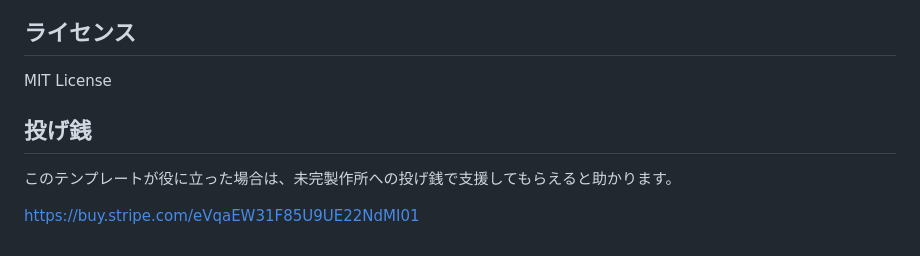
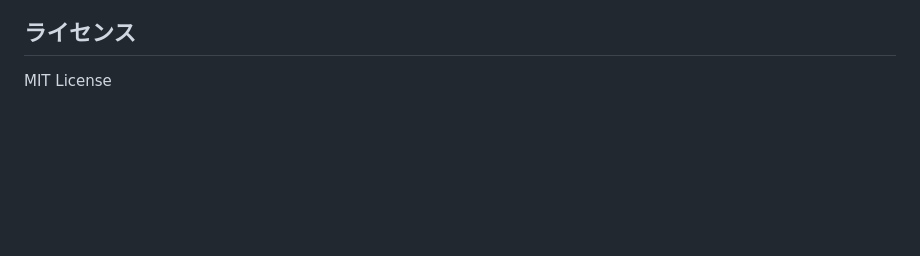
Before and after one commit to humandoll26/digital-ec-sample-engeki, a Markdown page: README.md, the part around the change. Rendered like a GitHub page; blank space fills up the shorter version.

Commit message:
Delete donation information from README
Removed donation section from the README.

```diff
--- a/README.md
+++ b/README.md
@@ -209,9 +209,3 @@ GitHub Pages のような静的ホスティングでも、次までは実現で
 ## ライセンス
 
 MIT License
-
-## 投げ銭
-
-このテンプレートが役に立った場合は、未完製作所への投げ銭で支援してもらえると助かります。
-
-https://buy.stripe.com/eVqaEW31F85U9UE22NdMI01
```
